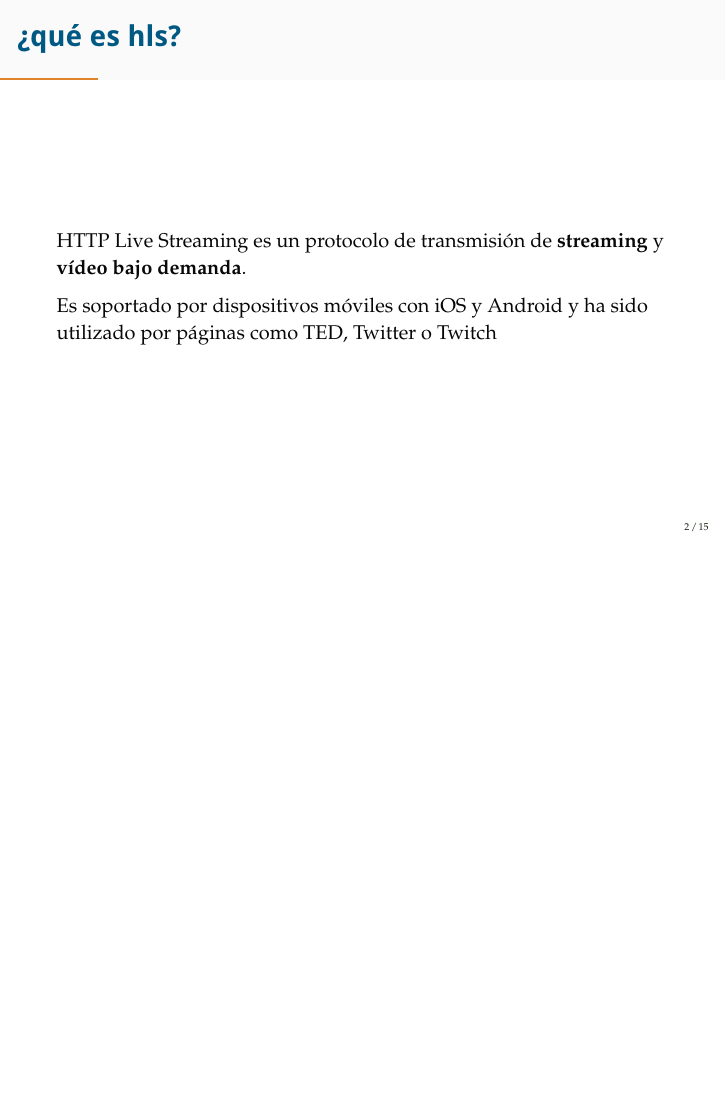
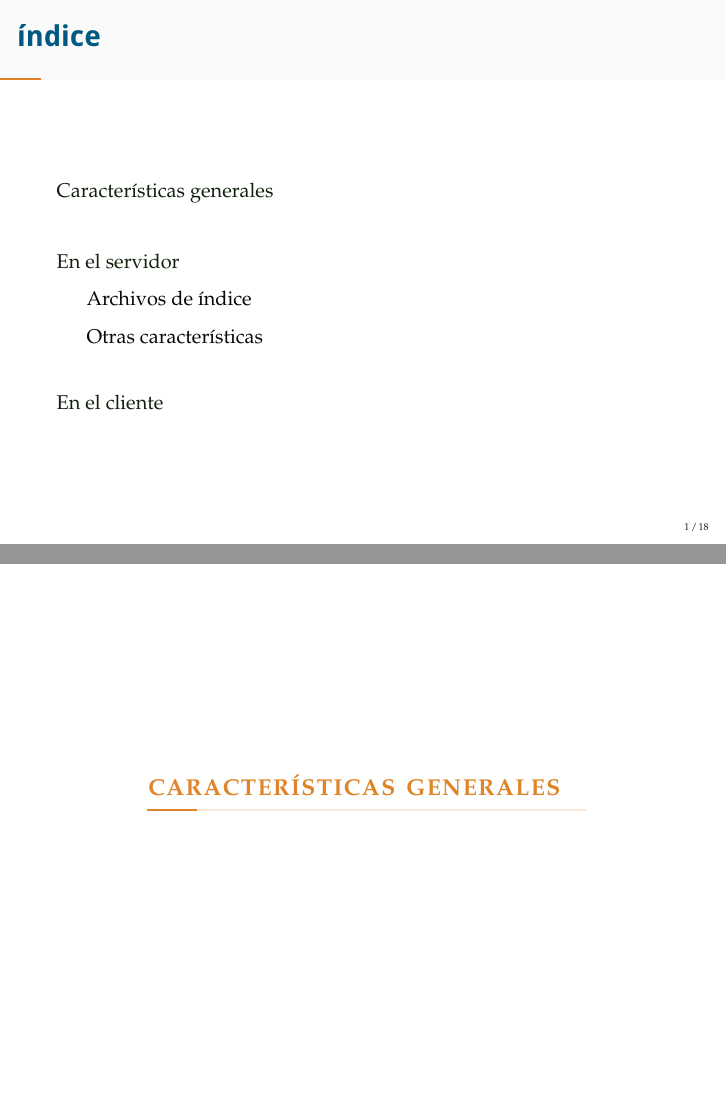
Before and after one commit to mx-psi/fr, LaTeX slides (Seminarios/presentacion.tex): page 3 of 17 before the commit and pages 2 and 3 of 20 after it, the two joined at a grey line, the shorter picture padded with empty space. Compiled offline with pdfLaTeX.

Commit message:
Secciones y subsecciones Woops

```diff
--- a/Seminarios/presentacion.tex
+++ b/Seminarios/presentacion.tex
@@ -78,6 +78,7 @@ literate={á}{{\'a}}1 {é}{{\'e}}1 {í}{{\'i}}1 {ó}{{\'o}}1
   \tableofcontents
 \end{frame}
 
+\section{Características generales}
 \begin{frame}{¿Qué es HLS?}
   HTTP Live Streaming es un protocolo de transmisión de \textbf{streaming} y \textbf{vídeo bajo demanda}.
 
@@ -125,6 +128,8 @@ literate={á}{{\'a}}1 {é}{{\'e}}1 {í}{{\'i}}1 {ó}{{\'o}}1
 
   Se generan segmentos cortos (10s) de distintas calidades.
 \end{frame}
+
+\subsection{Archivos de índice}
 
 \begin{frame}[fragile]{Archivos de índice}
   Los segmentos de la misma calidad se ordenan en un \textbf{archivo índice}:
```
Also changed, not shown: Seminarios/presentacion.tex (6 more changed lines).
